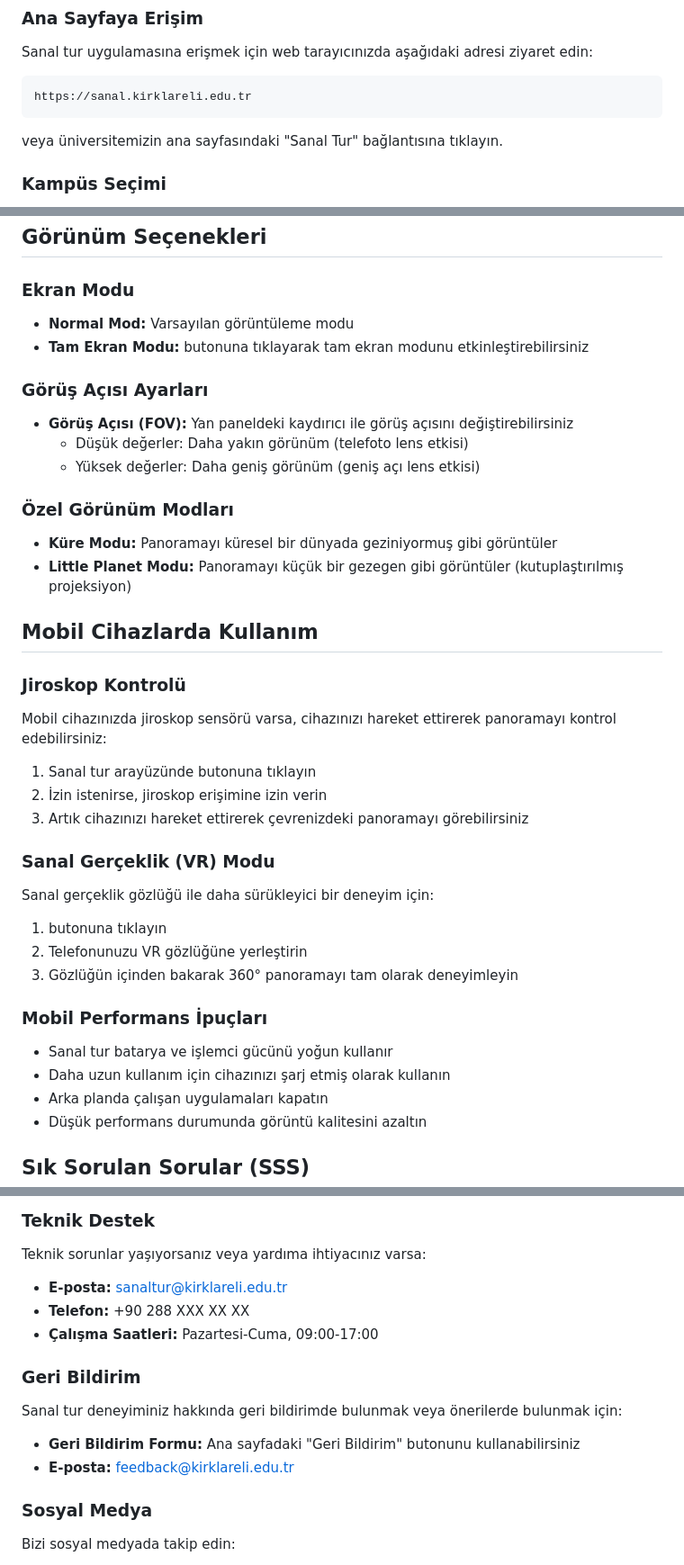
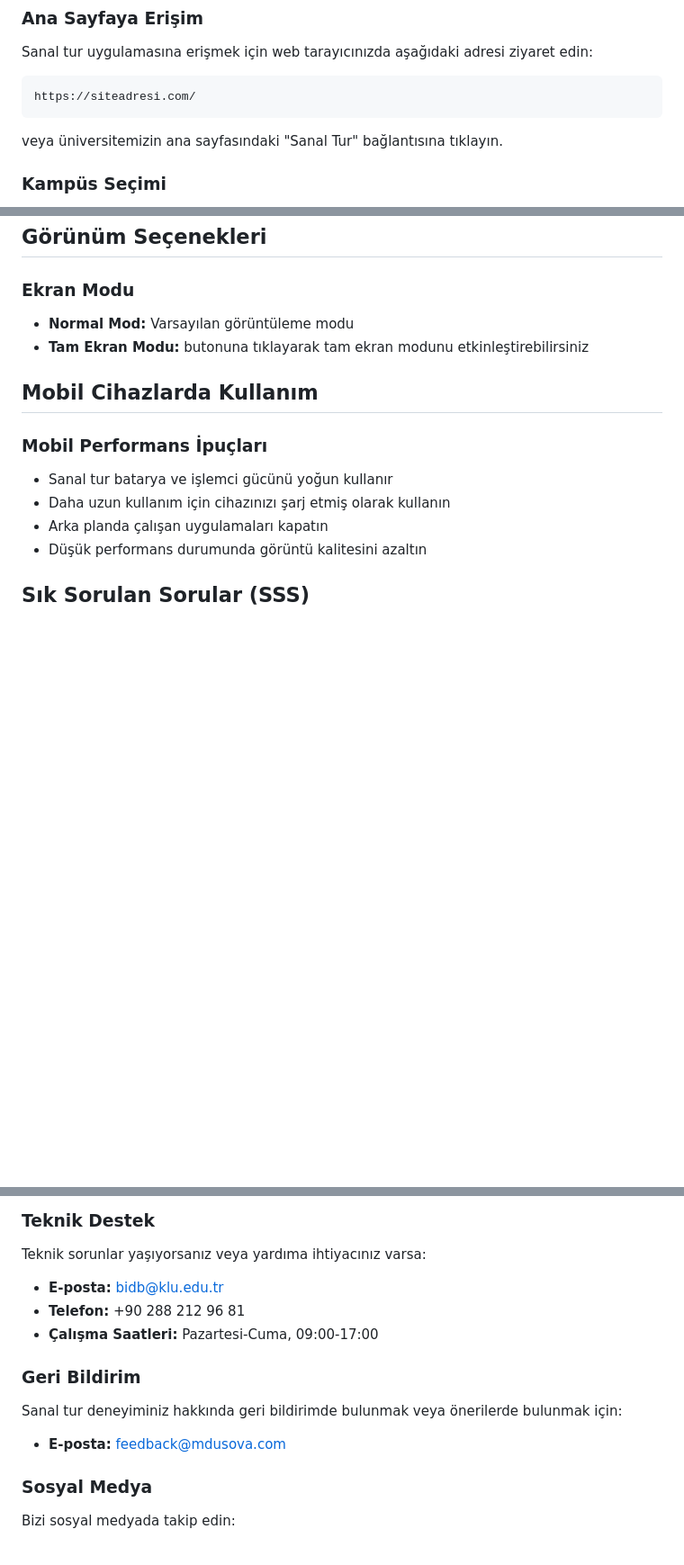
Before and after one commit to dusova/klu360, a Markdown page: userGuide.md, 3 parts joined by grey strips. Shown: that part at 90% size. Drawn GitHub-style; blank space fills up the shorter version.

````diff
--- a/userGuide.md
+++ b/userGuide.md
@@ -62,7 +62,7 @@ Kırklareli Üniversitesi 360° Sanal Tur uygulaması, üniversitemizin kampüsl
 Sanal tur uygulamasına erişmek için web tarayıcınızda aşağıdaki adresi ziyaret edin:
 
 ```
-https://sanal.kirklareli.edu.tr
+https://siteadresi.com/
 ```
 
 veya üniversitemizin ana sayfasındaki "Sanal Tur" bağlantısına tıklayın.
@@ -156,34 +156,7 @@ Hotspotlar, panoramik görüntüler üzerinde bulunan etkileşimli noktalardır.
 - **Normal Mod:** Varsayılan görüntüleme modu
 - **Tam Ekran Modu:** <i class="bi bi-fullscreen"></i> butonuna tıklayarak tam ekran modunu etkinleştirebilirsiniz
 
-### Görüş Açısı Ayarları
-
-- **Görüş Açısı (FOV):** Yan paneldeki kaydırıcı ile görüş açısını değiştirebilirsiniz
-  - Düşük değerler: Daha yakın görünüm (telefoto lens etkisi)
-  - Yüksek değerler: Daha geniş görünüm (geniş açı lens etkisi)
-
-### Özel Görünüm Modları
-
-- **Küre Modu:** Panoramayı küresel bir dünyada geziniyormuş gibi görüntüler
-- **Little Planet Modu:** Panoramayı küçük bir gezegen gibi görüntüler (kutuplaştırılmış projeksiyon)
-
 ## Mobil Cihazlarda Kullanım
-
-### Jiroskop Kontrolü
-
-Mobil cihazınızda jiroskop sensörü varsa, cihazınızı hareket ettirerek panoramayı kontrol edebilirsiniz:
-
-1. Sanal tur arayüzünde <i class="bi bi-gyroscope"></i> butonuna tıklayın
-2. İzin istenirse, jiroskop erişimine izin verin
-3. Artık cihazınızı hareket ettirerek çevrenizdeki panoramayı görebilirsiniz
-
-### Sanal Gerçeklik (VR) Modu
-
-Sanal gerçeklik gözlüğü ile daha sürükleyici bir deneyim için:
-
-1. <i class="bi bi-badge-vr"></i> butonuna tıklayın
-2. Telefonunuzu VR gözlüğüne yerleştirin
-3. Gözlüğün içinden bakarak 360° panoramayı tam olarak deneyimleyin
 
 ### Mobil Performans İpuçları
 
@@ -274,16 +245,15 @@ C: Cihazınızın jiroskop sensörüne sahip olduğundan emin olun. Ayrıca tara
 
 Teknik sorunlar yaşıyorsanız veya yardıma ihtiyacınız varsa:
 
-- **E-posta:** sanaltur@kirklareli.edu.tr
-- **Telefon:** +90 288 XXX XX XX
+- **E-posta:** [bidb@klu.edu.tr](mailto:bidb@klu.edu.tr)
+- **Telefon:** +90 288 212 96 81
 - **Çalışma Saatleri:** Pazartesi-Cuma, 09:00-17:00
 
 ### Geri Bildirim
 
 Sanal tur deneyiminiz hakkında geri bildirimde bulunmak veya önerilerde bulunmak için:
 
-- **Geri Bildirim Formu:** Ana sayfadaki "Geri Bildirim" butonunu kullanabilirsiniz
-- **E-posta:** feedback@kirklareli.edu.tr
+- **E-posta:** feedback@mdusova.com
 
 ### Sosyal Medya
 
````
Also changed, not shown: other parts of userGuide.md (+0 -2 lines).
